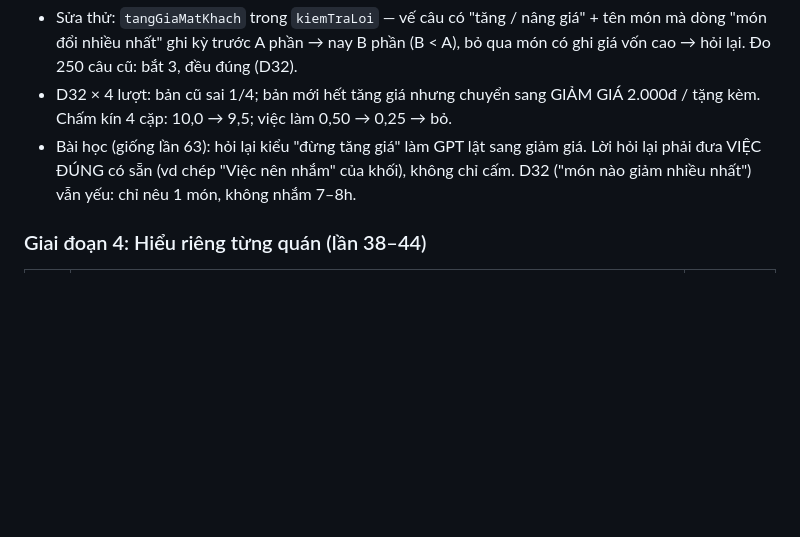
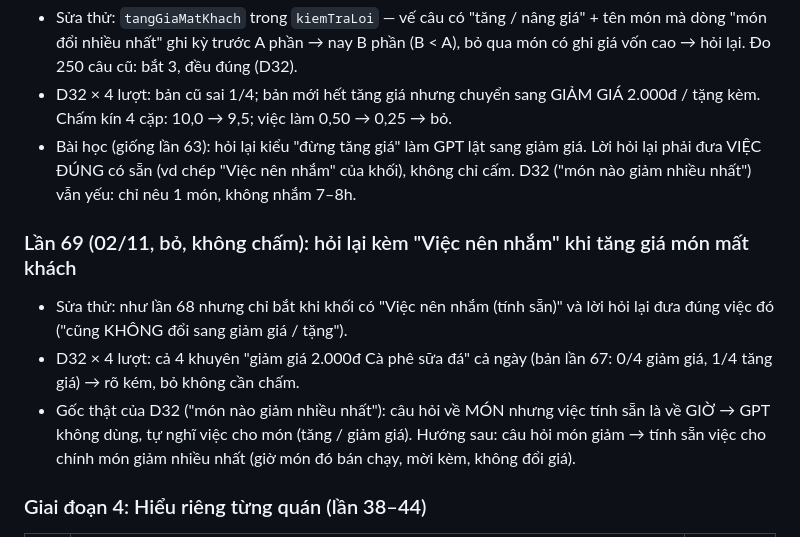
Before and after one commit to PaChiaBun/quannho-pos, a Markdown page: .docs/ke-hoach-day-boom-thong-minh.md, the part around the change. Rendered like a GitHub page; blank space fills up the shorter version.

Commit message:
Boom lần 69 (bỏ): hỏi lại kèm việc tính sẵn vẫn lật sang giảm giá ở câu món giảm
Co-Authored-By: Claude Opus 5.5 <noreply@anthropic.com>

```diff
--- a/.docs/ke-hoach-day-boom-thong-minh.md
+++ b/.docs/ke-hoach-day-boom-thong-minh.md
@@ -567,6 +567,12 @@ Nguyên tắc: **app tính, GPT diễn giải**. GPT-4o-mini hay tính sai, nên
 - D32 × 4 lượt: bản cũ sai 1/4; bản mới hết tăng giá nhưng chuyển sang GIẢM GIÁ 2.000đ / tặng kèm. Chấm kín 4 cặp: 10,0 → 9,5; việc làm 0,50 → 0,25 → bỏ.
 - Bài học (giống lần 63): hỏi lại kiểu "đừng tăng giá" làm GPT lật sang giảm giá. Lời hỏi lại phải đưa VIỆC ĐÚNG có sẵn (vd chép "Việc nên nhắm" của khối), không chỉ cấm. D32 ("món nào giảm nhiều nhất") vẫn yếu: chỉ nêu 1 món, không nhắm 7–8h.
 
+### Lần 69 (02/11, bỏ, không chấm): hỏi lại kèm "Việc nên nhắm" khi tăng giá món mất khách
+
+- Sửa thử: như lần 68 nhưng chỉ bắt khi khối có "Việc nên nhắm (tính sẵn)" và lời hỏi lại đưa đúng việc đó ("cũng KHÔNG đổi sang giảm giá / tặng").
+- D32 × 4 lượt: cả 4 khuyên "giảm giá 2.000đ Cà phê sữa đá" cả ngày (bản lần 67: 0/4 giảm giá, 1/4 tăng giá) → rõ kém, bỏ không cần chấm.
+- Gốc thật của D32 ("món nào giảm nhiều nhất"): câu hỏi về MÓN nhưng việc tính sẵn là về GIỜ → GPT không dùng, tự nghĩ việc cho món (tăng / giảm giá). Hướng sau: câu hỏi món giảm → tính sẵn việc cho chính món giảm nhiều nhất (giờ món đó bán chạy, mời kèm, không đổi giá).
+
 ### Giai đoạn 4: Hiểu riêng từng quán (lần 38–44)
 
 | # | Việc | Áp lên đâu |
```
